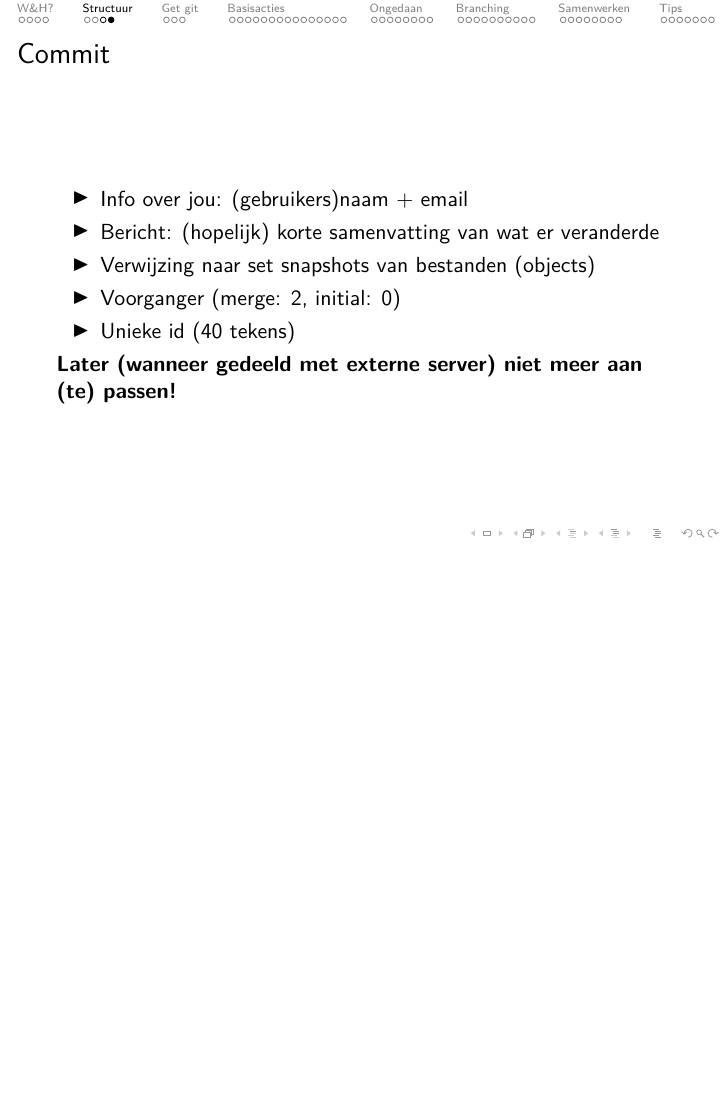
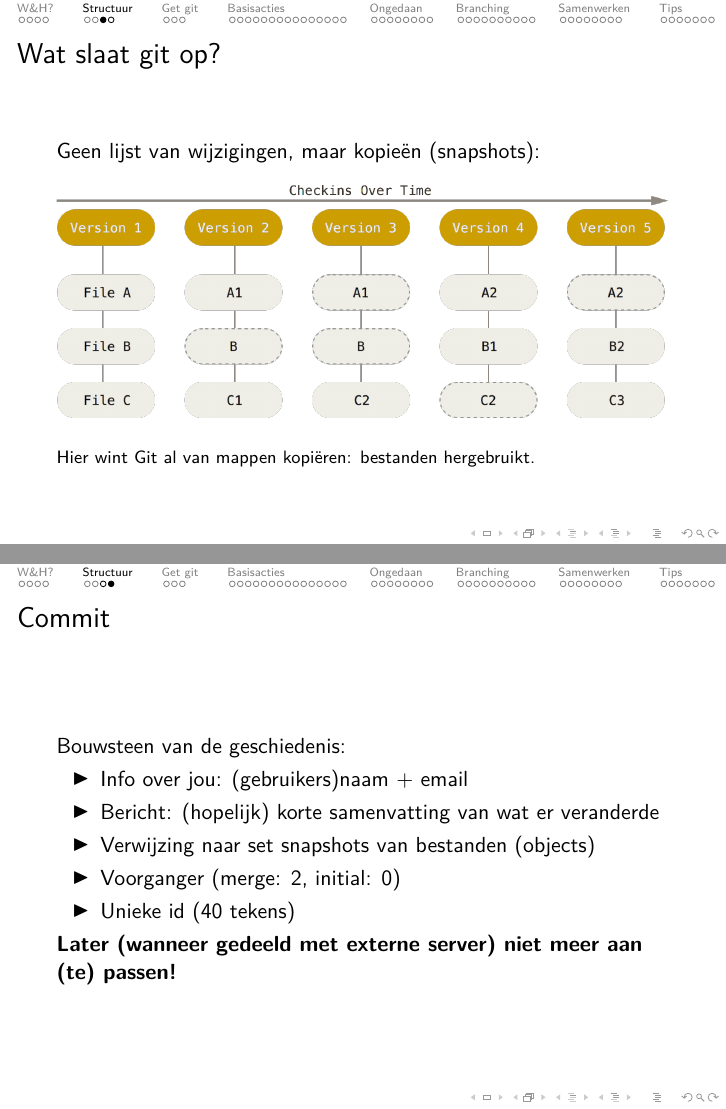
Before and after one commit to maartenberg/gitgud, LaTeX slides (main.tex, which reads sections/git-structuur.tex): page 10 of 72 before the commit and pages 9 and 10 of 72 after it, the two joined at a grey line, the shorter picture padded with empty space. Compiled offline with pdfLaTeX.

Commit message:
Kleine veranderingen over commit

```diff
--- a/sections/git-structuur.tex
+++ b/sections/git-structuur.tex
@@ -17,10 +17,12 @@
 	\begin{center}
 		\includegraphics[width=\textwidth]{images/snapshots.png}
 	\end{center}
+	{\footnotesize Hier wint Git al van mappen kopi\"eren: bestanden hergebruikt. }
 	%(Een version komt hier overeen met een commit, die dus wijst naar versch. versies van bestanden)
 \end{frame}
 
 \begin{frame}{Commit}
+	Bouwsteen van de geschiedenis:
 	\begin{itemize}
 		\item Info over jou: (gebruikers)naam + email
 		\item Bericht: (hopelijk) korte samenvatting van wat er veranderde
```
